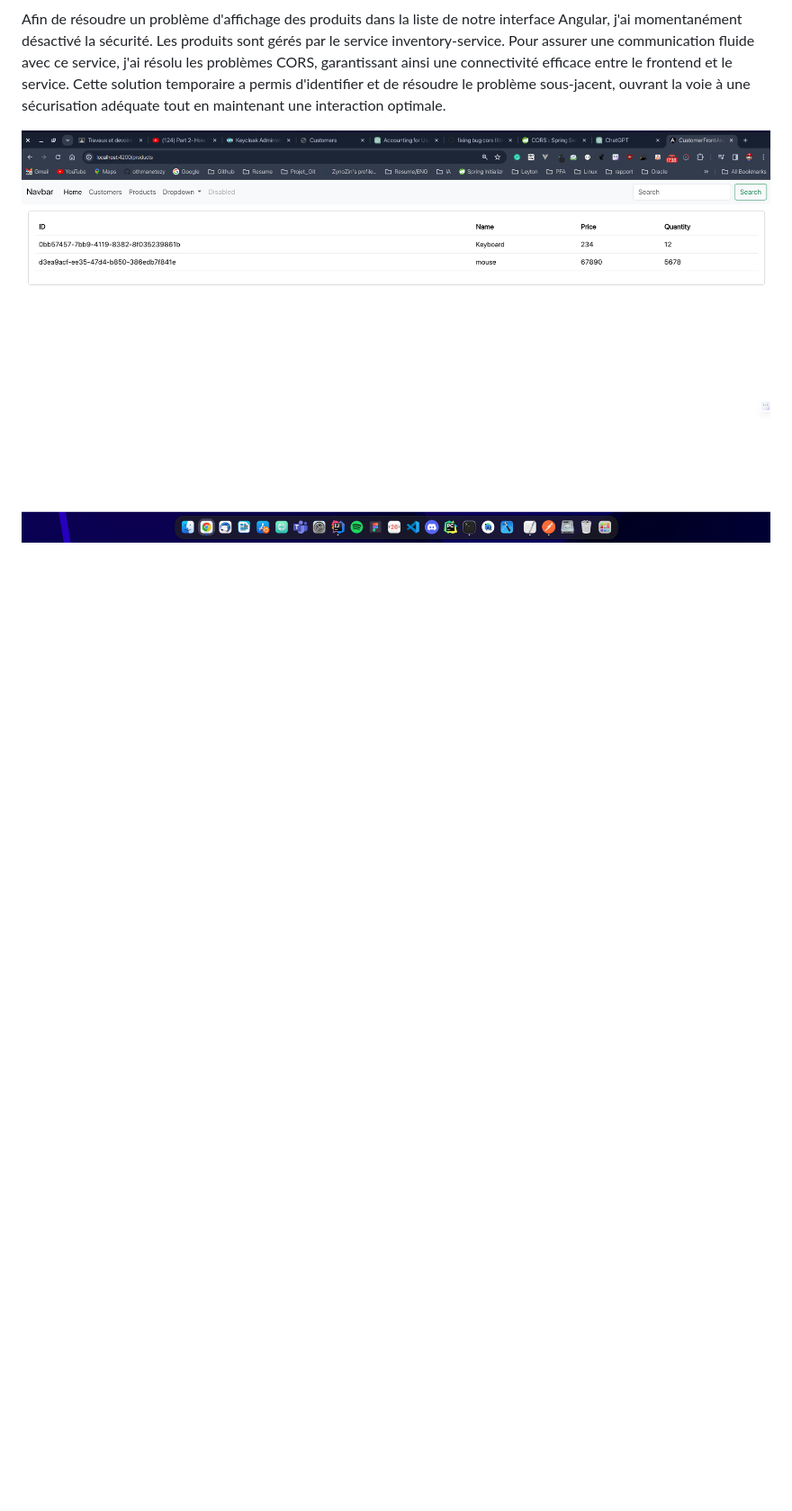
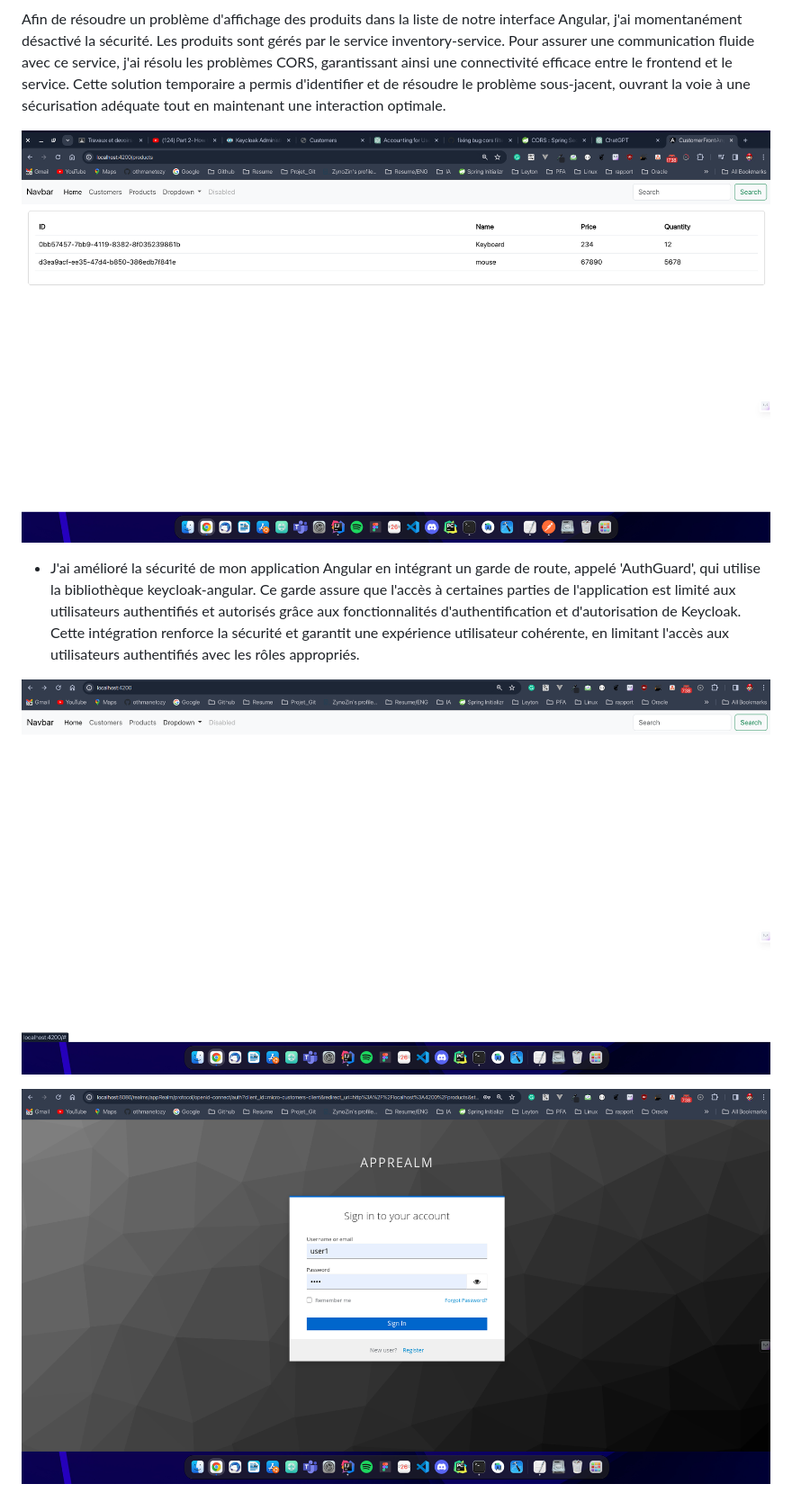
Before and after one commit to Microservice-securitie/springsecurity_Oauth-2, a Markdown page: Readme.md, the part around the change. Shown: that part at 90% size. Rendered like a GitHub page; pictures changed too: Resources/guard1.png (added), Resources/guard2.png (added); blank space fills up the shorter version.

Commit message:
update readme file for adding guards

```diff
--- a/Readme.md
+++ b/Readme.md
@@ -73,3 +73,13 @@ Afin de résoudre un problème d'affichage des produits dans la liste de notre i
 </p><p align="center" >
 <img src= "Resources/disableSecurity.png" width="960" />
 </p>
+
+* J'ai amélioré la sécurité de mon application Angular en intégrant un garde de route, appelé 'AuthGuard', qui utilise la bibliothèque keycloak-angular. Ce garde assure que l'accès à certaines parties de l'application est limité aux utilisateurs authentifiés et autorisés grâce aux fonctionnalités d'authentification et d'autorisation de Keycloak. Cette intégration renforce la sécurité et garantit une expérience utilisateur cohérente, en limitant l'accès aux utilisateurs authentifiés avec les rôles appropriés.
+
+</p><p align="center" >
+<img src= "Resources/guard1.png" width="960" />
+</p>
+
+</p><p align="center" >
+<img src= "Resources/guard2.png" width="960" />
+</p>
```
